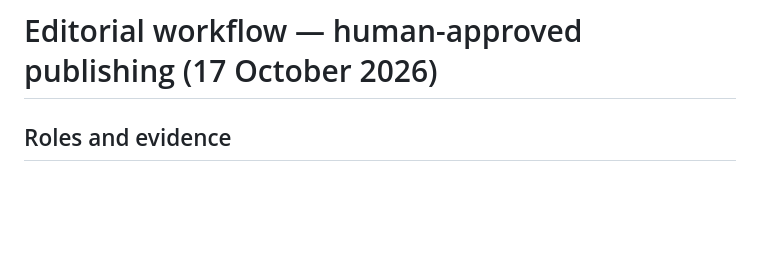
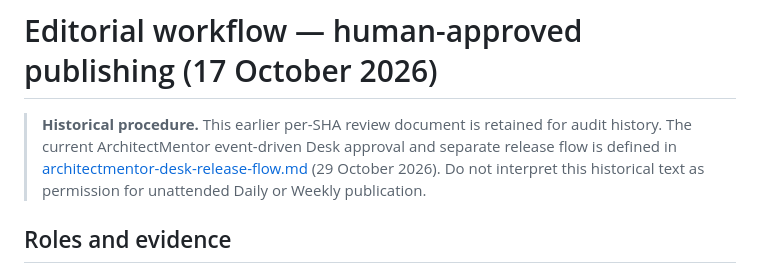
Before and after one commit to Wiesieke/architekt-mentor, a Markdown page: docs/human-editorial-approval-workflow.md, the part around the change. Drawn GitHub-style; blank space fills up the shorter version.

Commit message:
docs: mark older per-SHA workflow as historical

```diff
--- a/docs/human-editorial-approval-workflow.md
+++ b/docs/human-editorial-approval-workflow.md
@@ -1,4 +1,6 @@
 # Editorial workflow — human-approved publishing (17 October 2026)
+
+> **Historical procedure.** This earlier per-SHA review document is retained for audit history. The current ArchitectMentor event-driven Desk approval and separate release flow is defined in [architectmentor-desk-release-flow.md](architectmentor-desk-release-flow.md) (29 October 2026). Do not interpret this historical text as permission for unattended Daily or Weekly publication.
 
 ## Roles and evidence
 
```
